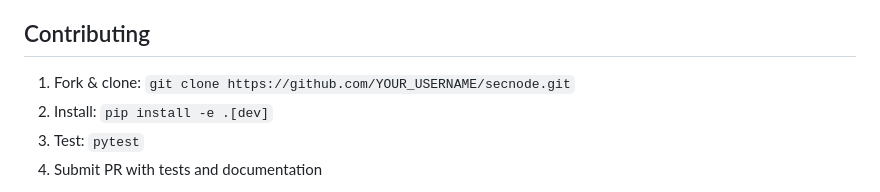
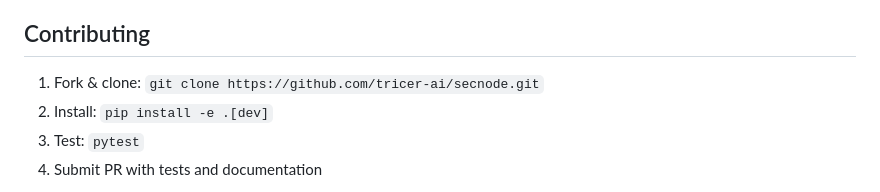
Before and after one commit to tricer-ai/secnode, a Markdown page: README.md, the part around the change. Rendered like a GitHub page.

```diff
--- a/README.md
+++ b/README.md
@@ -399,7 +399,7 @@ stats = guard.get_stats()  # Built-in analytics
 
 ## Contributing
 
-1. Fork & clone: `git clone https://github.com/YOUR_USERNAME/secnode.git`
+1. Fork & clone: `git clone https://github.com/tricer-ai/secnode.git`
 2. Install: `pip install -e .[dev]`
 3. Test: `pytest`
 4. Submit PR with tests and documentation
```
